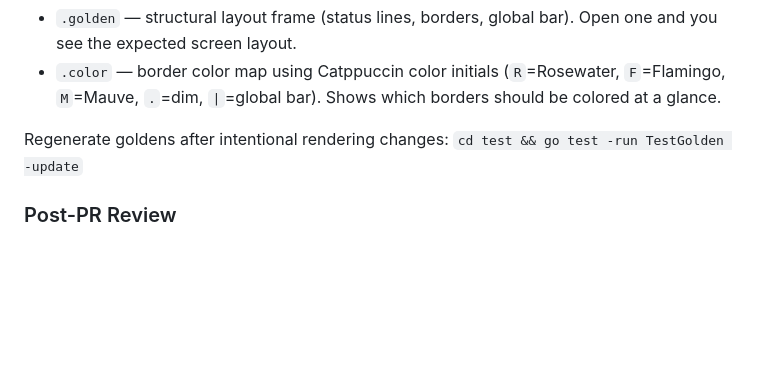
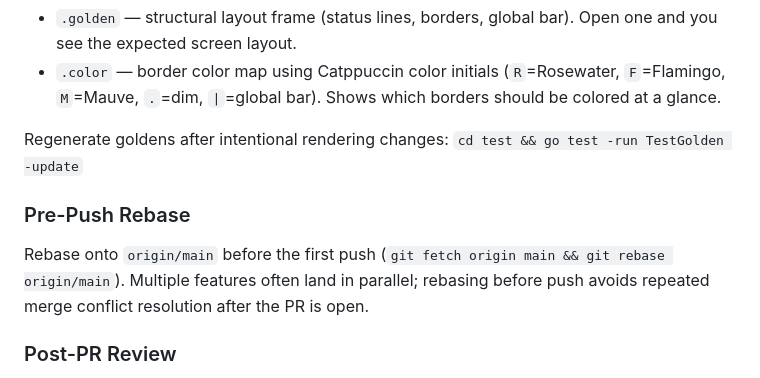
Before and after one commit to weill-labs/amux, a Markdown page: CLAUDE.md, the part around the change. Drawn GitHub-style; blank space fills up the shorter version.

Commit message:
Add pre-push rebase guidance to CLAUDE.md (#45)
## Summary

- Add pre-push rebase guidance: `git fetch origin main && git rebase
origin/main` before first push

## Motivation

LAB-93 swap/rotate PR required three rounds of conflict resolution
because mouse support, zoom, and copy-mode all landed while the PR was
open. Rebasing before the first push would have avoided this.

🤖 Generated with [Claude Code](https://claude.com/claude-code)

---------

Co-authored-by: Claude Opus 4.6 (1M context) <noreply@anthropic.com>

```diff
--- a/CLAUDE.md
+++ b/CLAUDE.md
@@ -107,6 +107,10 @@ Tests should read like specs. Minimize logic in assertions so a human can read t
 
 Regenerate goldens after intentional rendering changes: `cd test && go test -run TestGolden -update`
 
+### Pre-Push Rebase
+
+Rebase onto `origin/main` before the first push (`git fetch origin main && git rebase origin/main`). Multiple features often land in parallel; rebasing before push avoids repeated merge conflict resolution after the PR is open.
+
 ### Post-PR Review
 
 After creating a PR, always run the code review and code simplifier agents before considering the work done. These catch issues that are easy to miss during implementation: style inconsistencies, unnecessary complexity, and subtle bugs.
```
